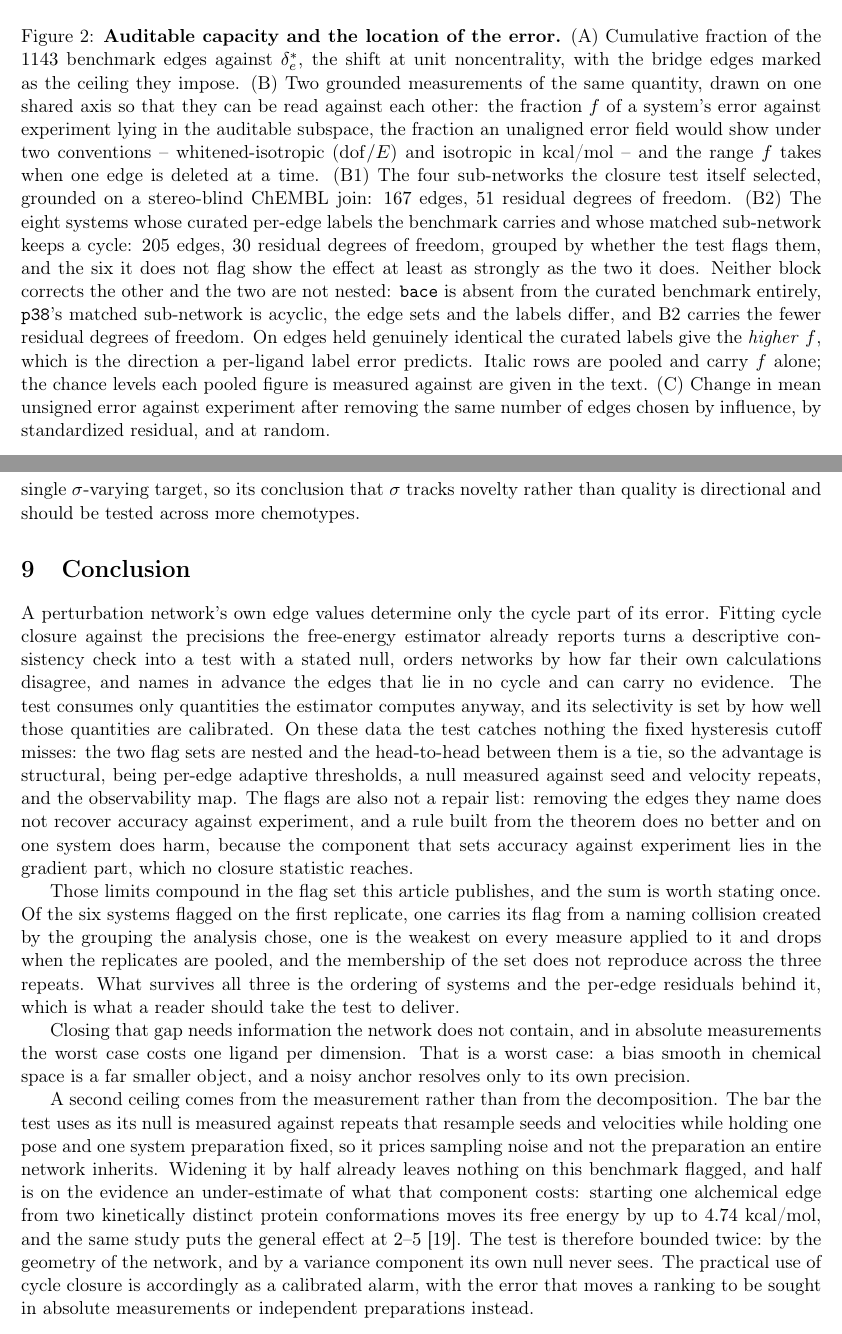
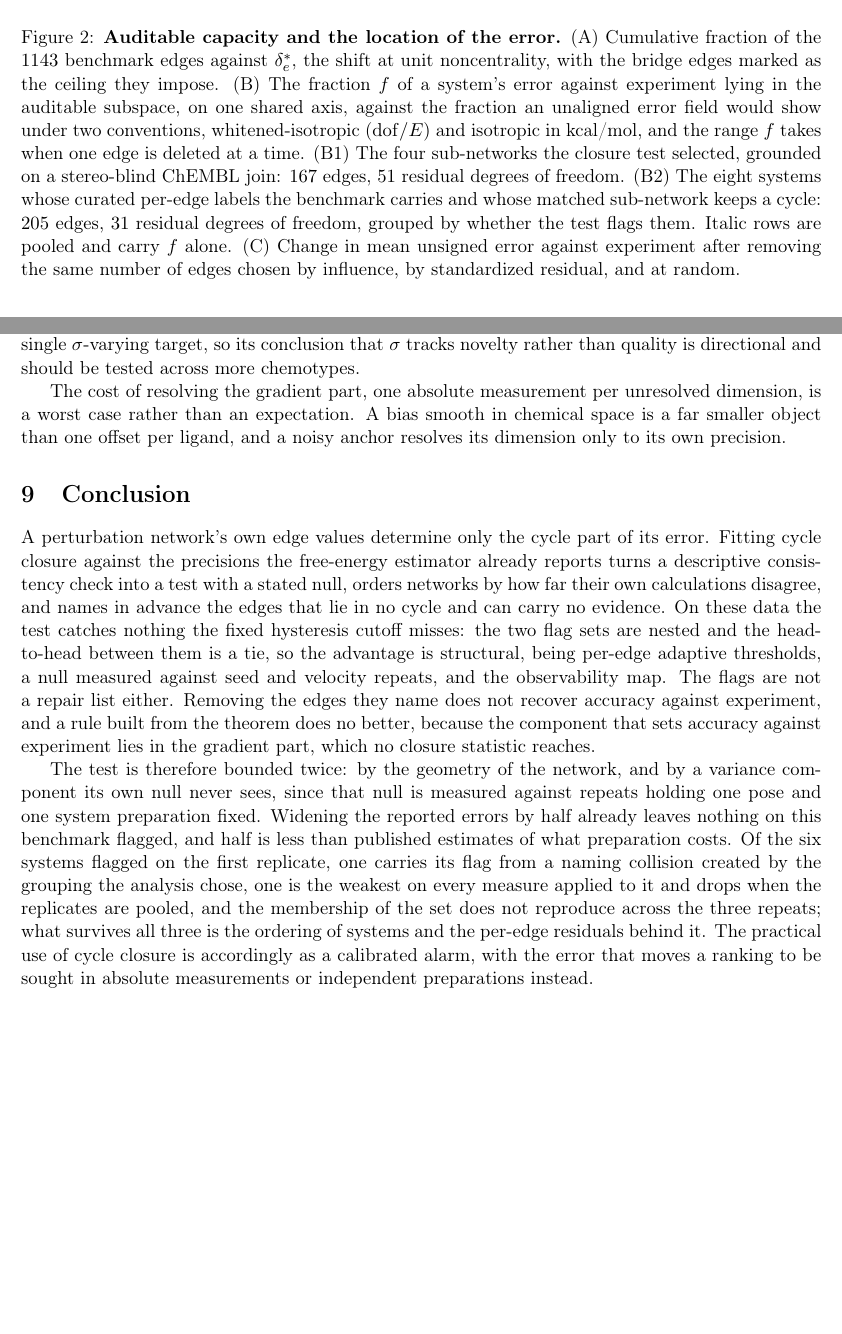
Before and after one commit to doctawho42/fep-surrogate-pipeline, a LaTeX paper (docs/paper_draft.tex, which reads docs/paper_body.tex): two parts of pages 6 and 24 of 28, joined at a grey line, cut so that both start at the same text, the shorter picture padded with empty space. The pictures show the PDF file docs/paper_draft.pdf that the author committed with the source.

Commit message:
polish: field-entry opening, descriptive captions, shorter abstract and conclusion
Also fixes a stale degrees-of-freedom count in the auditable-capacity caption,
which said 30 where the text has said 31 since the grounded measurement moved
to structure-keyed nodes.

```diff
--- a/docs/paper_body.tex
+++ b/docs/paper_body.tex
@@ -219,24 +219,17 @@ can reach. Both are answered on this benchmark in Figure~\ref{fig:Hodge}.
 
 \begin{figure}[tbp]\centering
 \includegraphics[width=\textwidth]{figHodge_where_the_error_lives.pdf}
-\caption{\textbf{Auditable capacity and the location of the error.} (A) Cumulative fraction of the
-$1143$ benchmark edges against $\delta^\ast_e$, the shift at unit noncentrality, with the bridge
-edges marked as the ceiling they impose. (B) Two grounded measurements of the same quantity, drawn
-on one shared axis so that they can be read against each other: the fraction $f$ of a system's
-error against experiment lying in the auditable subspace, the fraction an unaligned error field
-would show under two conventions -- whitened-isotropic ($\mathrm{dof}/E$) and isotropic in
-kcal/mol -- and the range $f$ takes when one edge is deleted at a time. (B1) The four sub-networks
-the closure test itself selected, grounded on a stereo-blind ChEMBL join: $167$ edges, $51$
-residual degrees of freedom. (B2) The eight systems whose curated per-edge labels the benchmark
-carries and whose matched sub-network keeps a cycle: $205$ edges, $30$ residual degrees of freedom,
-grouped by whether the test flags them, and the six it does not flag show the effect at least as
-strongly as the two it does. Neither block corrects the other and the two are not nested:
-\texttt{bace} is absent from the curated benchmark entirely, \texttt{p38}'s matched sub-network is
-acyclic, the edge sets and the labels differ, and B2 carries the fewer residual degrees of freedom.
-On edges held genuinely identical the curated labels give the \emph{higher} $f$, which is the
-direction a per-ligand label error predicts. Italic rows are pooled and carry $f$ alone; the chance
-levels each pooled figure is measured against are given in the text. (C) Change in mean unsigned
-error against experiment after removing the same number of edges chosen by influence, by
+\caption{\textbf{Auditable capacity and the location of the error.} (A) Cumulative fraction of the $1143$
+benchmark edges against $\delta^{*}_e$, the shift at unit noncentrality, with the bridge edges
+marked as the ceiling they impose. (B) The fraction $f$ of a system's error against experiment
+lying in the auditable subspace, on one shared axis, against the fraction an unaligned error field
+would show under two conventions, whitened-isotropic ($\mathrm{dof}/E$) and isotropic in kcal/mol,
+and the range $f$ takes when one edge is deleted at a time. (B1) The four sub-networks the closure
+test selected, grounded on a stereo-blind ChEMBL join: $167$ edges, $51$ residual degrees of
+freedom. (B2) The eight systems whose curated per-edge labels the benchmark carries and whose
+matched sub-network keeps a cycle: $205$ edges, $31$ residual degrees of freedom, grouped by
+whether the test flags them. Italic rows are pooled and carry $f$ alone. (C) Change in mean
+unsigned error against experiment after removing the same number of edges chosen by influence, by
 standardized residual, and at random.}
 \label{fig:Hodge}
 \end{figure}
@@ -1115,19 +1107,19 @@ The stopping experiment is a controlled simulation, and the reward re-ranking au
 single $\sigma$-varying target, so its conclusion that $\sigma$ tracks novelty rather than quality
 is directional and should be tested across more chemotypes.
 
+The cost of resolving the gradient part, one absolute measurement per unresolved dimension, is a
+worst case rather than an expectation. A bias smooth in chemical space is a far smaller object than
+one offset per ligand, and a noisy anchor resolves its dimension only to its own precision.
+
 \section{Conclusion}\label{sec:conclusion}
-A perturbation network's own edge values determine only the cycle part of its error. Fitting
-cycle closure against the precisions the free-energy estimator already reports turns a descriptive
+A perturbation network's own edge values determine only the cycle part of its error. Fitting cycle
+closure against the precisions the free-energy estimator already reports turns a descriptive
 consistency check into a test with a stated null, orders networks by how far their own calculations
-disagree, and names in advance the edges that lie in no cycle and can carry no evidence. The
-test consumes only quantities the estimator computes anyway, and its selectivity is set by
-how well those quantities are calibrated. On these
+disagree, and names in advance the edges that lie in no cycle and can carry no evidence. On these
 data the test catches nothing the fixed hysteresis cutoff misses: the two flag sets are nested and
 the head-to-head between them is a tie, so the advantage is structural, being per-edge adaptive
 thresholds, a null measured against seed and velocity repeats, and the observability map. The flags
-are also not a repair list: removing the edges they name does not recover accuracy against
-experiment, and a rule built from the theorem does no better and on one system does harm, because
-the component that sets accuracy against experiment lies in the gradient part, which no closure
-statistic reaches.
+are not a repair list either. Removing the edges they name does not recover accuracy against
+experiment, and a rule built from the theorem does no better, because the component that sets
+accuracy against experiment lies in the gradient part, which no closure statistic reaches.
 
-Those limits compound in the flag set this article publishes, and the sum is worth stating once.
@@ -1138,15 +1125,0 @@ three repeats. What survives all three is the ordering of systems and the per-ed
-it, which is what a reader should take the test to deliver.
-
-Closing that gap needs information the network does not contain, and in absolute measurements the
-worst case costs one ligand per dimension. That is a worst case: a bias smooth in chemical space is
-a far smaller object, and a noisy anchor resolves only to its own precision.
-
-A second ceiling comes from the measurement rather than from the decomposition. The bar the test uses as its null is measured against repeats
-that resample seeds and velocities while holding one pose and one system preparation fixed, so it
-prices sampling noise and not the preparation an entire network inherits. Widening it by half
-already leaves nothing on this benchmark flagged, and half is on the evidence an under-estimate of
-what that component costs: starting one alchemical edge from two kinetically distinct protein
-conformations moves its free energy by up to $4.74$ kcal/mol, and the same study puts the general
-effect at $2$--$5$~\citep{lim2016sensitivity}. The test
-is therefore bounded twice: by the geometry of the network, and by a variance component its own
-null never sees. The practical use of cycle
@@ -1154,0 +1127,5 @@ absolute measurements or independent preparations instead.
+its own null never sees, since that null is measured against repeats holding one pose and one
+system preparation fixed. Widening the reported errors by half already leaves nothing on this
+benchmark flagged, and half is less than published estimates of what preparation costs. Of the six
+systems flagged on the first replicate, one carries its flag from a naming collision created by the
+grouping the analysis chose, one is the weakest on every measure applied to it and drops when the
@@ -1155,2 +1135,3 @@ absolute measurements or independent preparations instead.
+ranking to be sought in absolute measurements or independent preparations instead.
 
 \clearpage
```
Also changed, not shown: docs/paper_draft.pdf, docs/paper_draft_si.pdf, docs/paper_jctc.pdf, docs/paper_jctc_si.pdf, docs/paper_body.tex (65 more changed lines).
